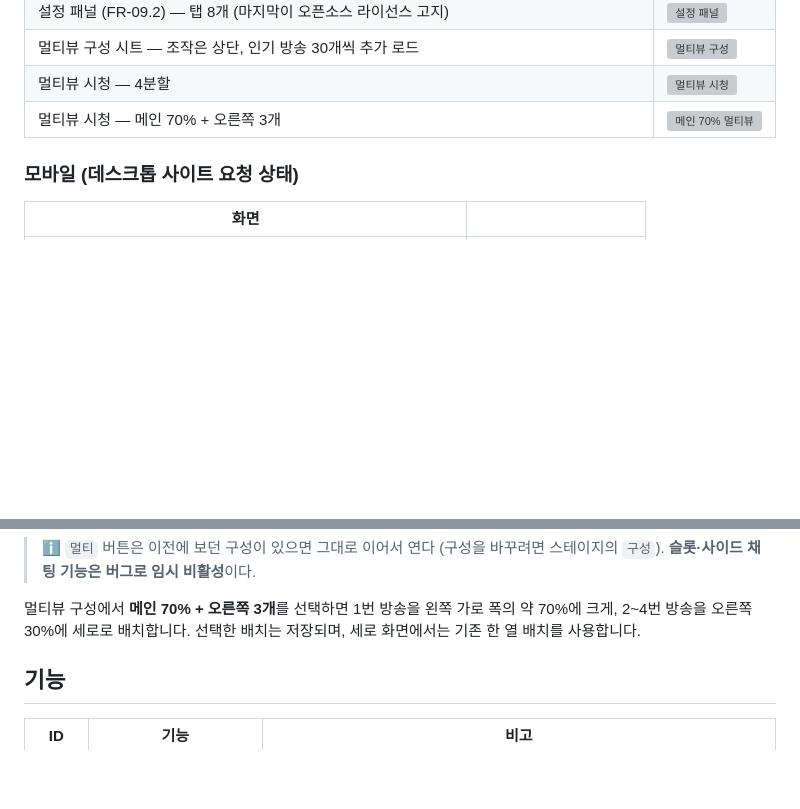
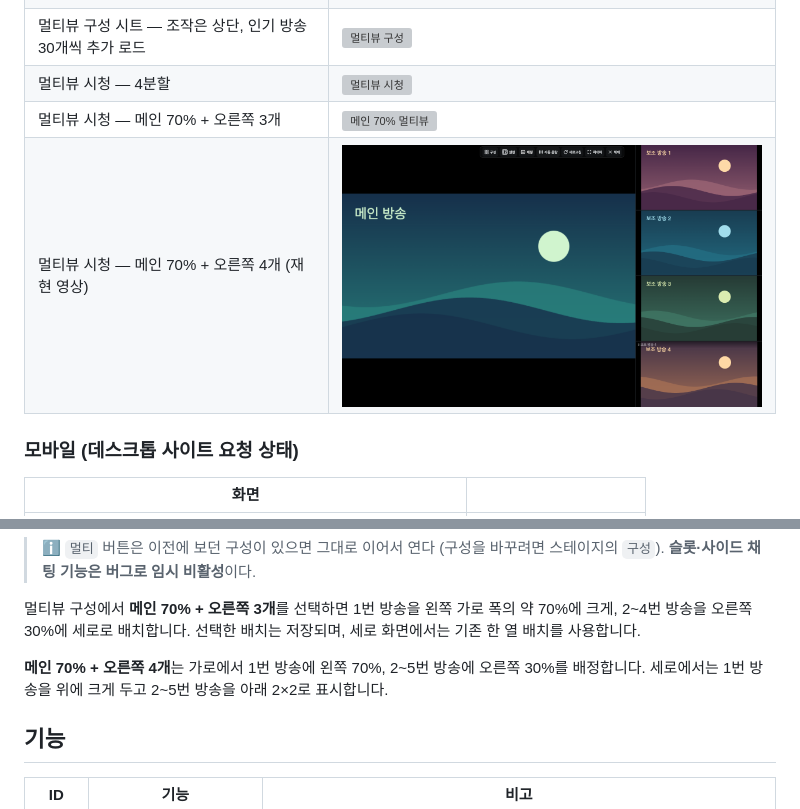
Before and after one commit to Arc-Jung/ezzzk, a Markdown page: README.md, 2 parts joined by grey strips. Rendered like a GitHub page; pictures changed too: screenshots/demo-laptop13-multiview-five-streams.png (added); blank space fills up the shorter version; grey boxes are pictures that could not be loaded.

Commit message:
Add a 70/30 five-stream multiview layout

```diff
--- a/README.md
+++ b/README.md
@@ -36,6 +36,7 @@
 | 멀티뷰 구성 시트 — 조작은 상단, 인기 방송 30개씩 추가 로드                                 | ![멀티뷰 구성](screenshots/demo-laptop13-multiview-config.png) |
 | 멀티뷰 시청 — 4분할                                                                        | ![멀티뷰 시청](screenshots/demo-laptop13-multiview.png)        |
 | 멀티뷰 시청 — 메인 70% + 오른쪽 3개 | ![메인 70% 멀티뷰](screenshots/demo-laptop13-multiview-main-sidebar.png) |
+| 멀티뷰 시청 — 메인 70% + 오른쪽 4개 (재현 영상) | ![5분할 멀티뷰](screenshots/demo-laptop13-multiview-five-streams.png) |
 
 ### 모바일 (데스크톱 사이트 요청 상태)
 
@@ -55,6 +56,8 @@
 > **슬롯·사이드 채팅 기능은 버그로 임시 비활성**이다.
 
 멀티뷰 구성에서 **메인 70% + 오른쪽 3개**를 선택하면 1번 방송을 왼쪽 가로 폭의 약 70%에 크게, 2~4번 방송을 오른쪽 30%에 세로로 배치합니다. 선택한 배치는 저장되며, 세로 화면에서는 기존 한 열 배치를 사용합니다.
+
+**메인 70% + 오른쪽 4개**는 가로에서 1번 방송에 왼쪽 70%, 2~5번 방송에 오른쪽 30%를 배정합니다. 세로에서는 1번 방송을 위에 크게 두고 2~5번 방송을 아래 2×2로 표시합니다.
 
 ## 기능
 
```
Also changed, not shown: other parts of README.md (+2 -2 lines), 17 other files.
